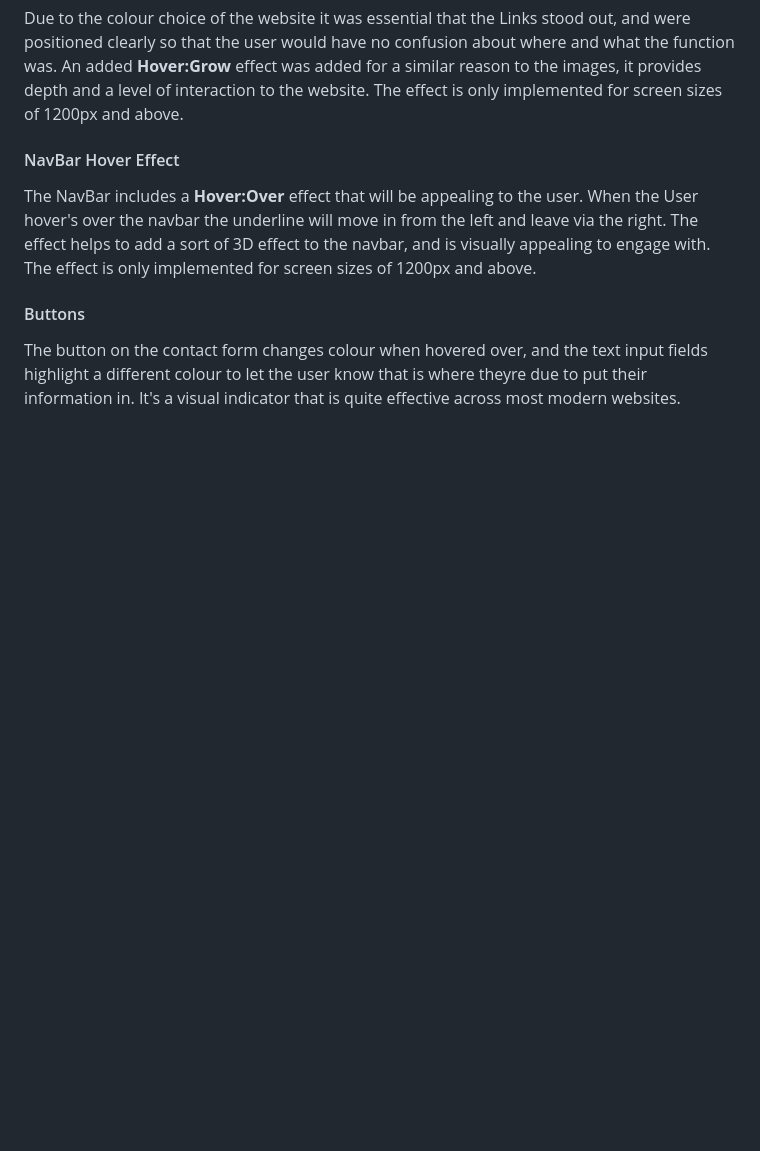
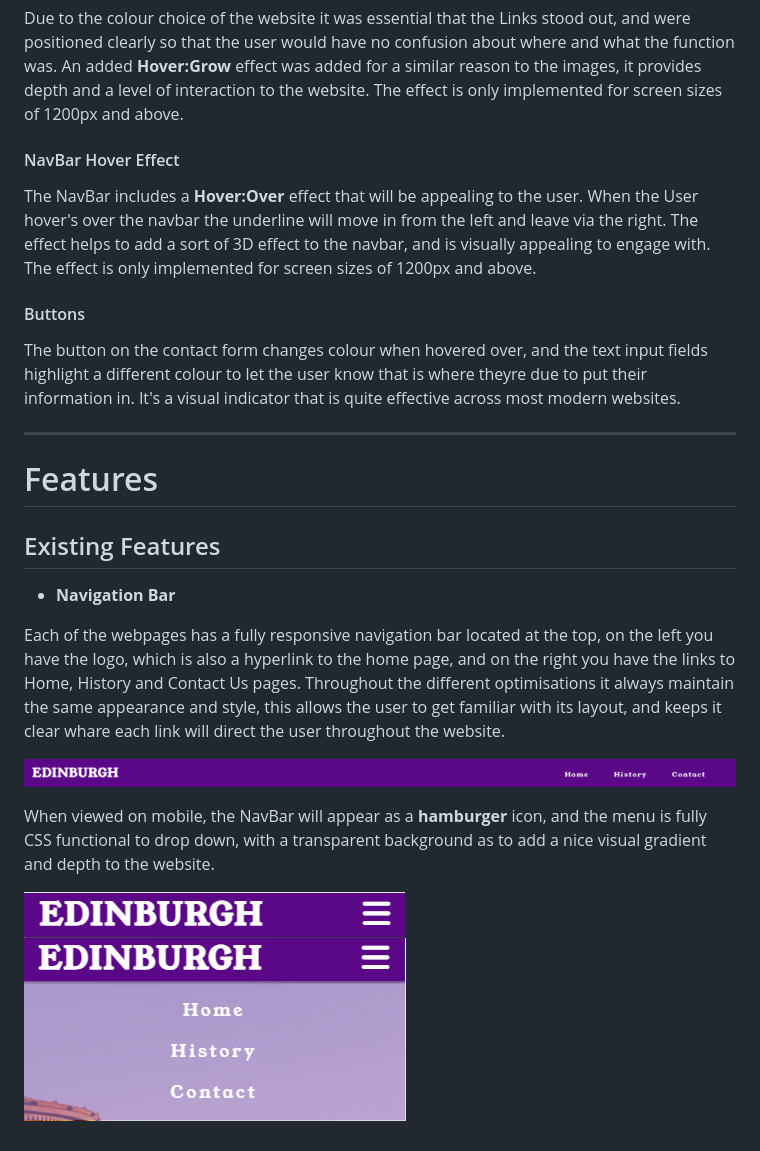
Before and after one commit to Tomboxhall/history-of-edinburgh, a Markdown page: README.md, the part around the change. Rendered like a GitHub page; pictures changed too: assets/images/readme/navbar.png (added), assets/images/readme/navbar1.png (added), assets/images/readme/navbar2.png (added); blank space fills up the shorter version.

Commit message:
add navigation bar section to readme

```diff
--- a/README.md
+++ b/README.md
@@ -104,3 +104,18 @@ The NavBar includes a **Hover:Over** effect that will be appealing to the user.
 
 #### Buttons
 The button on the contact form changes colour when hovered over, and the text input fields highlight a different colour to let the user know that is where theyre due to put their information in. It's a visual indicator that is quite effective across most modern websites.
+
+---
+
+# Features
+## Existing Features
+- **Navigation Bar**
+
+Each of the webpages has a fully responsive navigation bar located at the top, on the left you have the logo, which is also a hyperlink to the home page, and on the right you have the links to Home, History and Contact Us pages. Throughout the different optimisations it always maintain the same appearance and style, this allows the user to get familiar with its layout, and keeps it clear whare each link will direct the user throughout the website.
+
+![navbar](assets/images/readme/navbar.png)
+
+When viewed on mobile, the NavBar will appear as a **hamburger** icon, and the menu is fully CSS functional to drop down, with a transparent background as to add a nice visual gradient and depth to the website.
+
+![navbar1](assets/images/readme/navbar1.png)
+![navbar2](assets/images/readme/navbar2.png)
```
